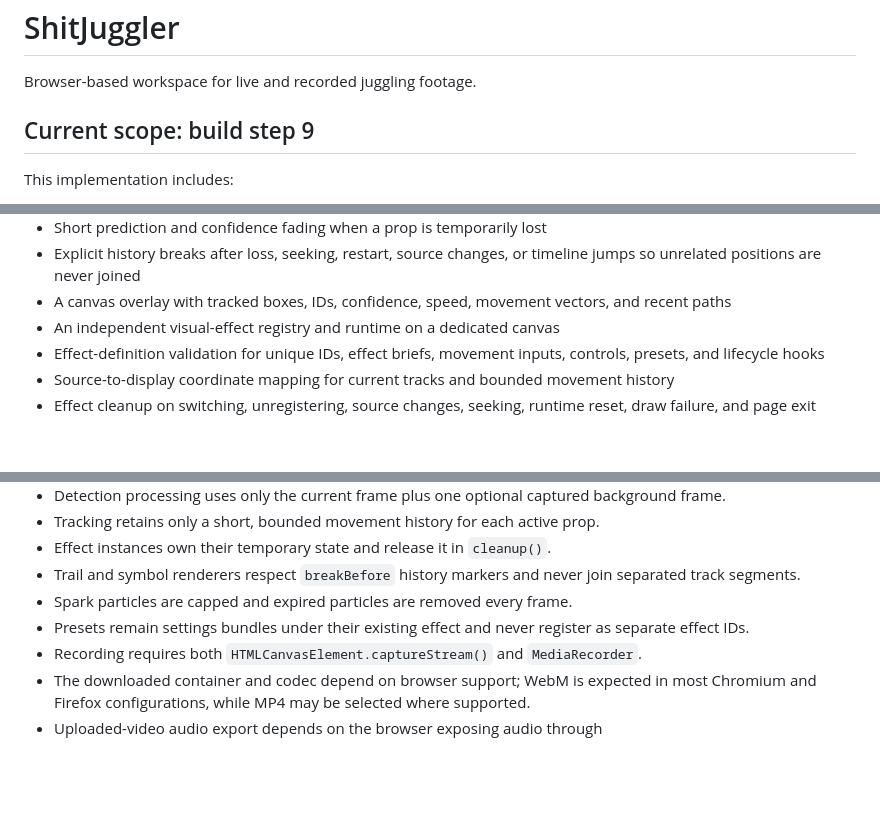
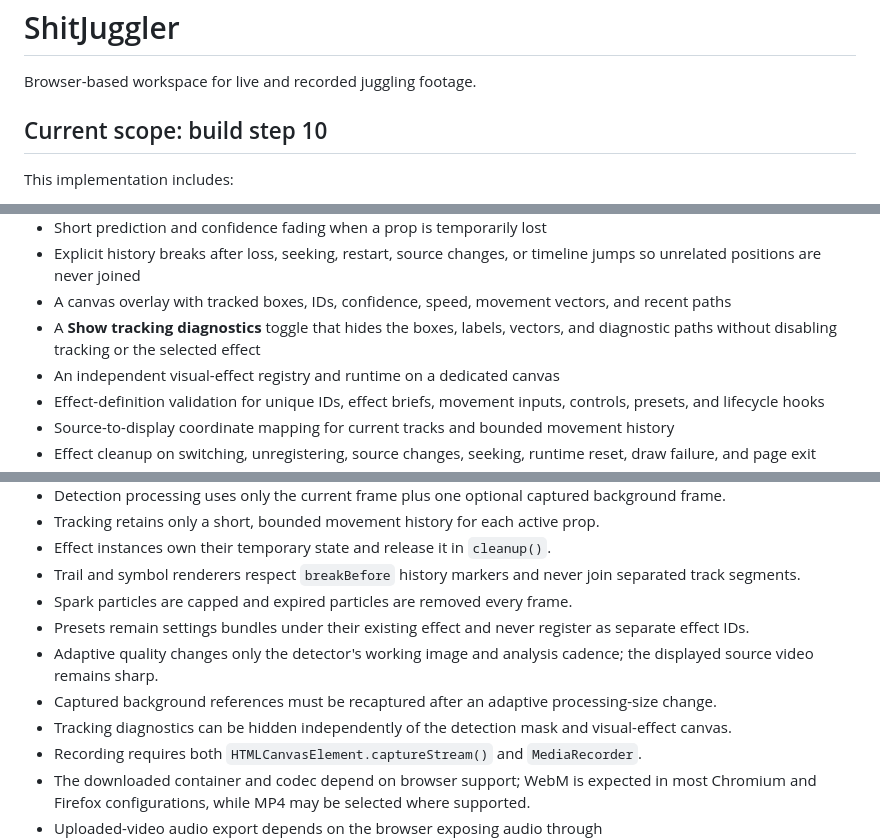
Before and after one commit to bemilbandin-ops/shitjuggler, a Markdown page: README.md, 3 parts joined by grey strips. Drawn GitHub-style; blank space fills up the shorter version.

```diff
--- a/README.md
+++ b/README.md
@@ -2,7 +2,7 @@
 
 Browser-based workspace for live and recorded juggling footage.
 
-## Current scope: build step 9
+## Current scope: build step 10
 
 This implementation includes:
 
@@ -21,6 +21,7 @@ This implementation includes:
 - Short prediction and confidence fading when a prop is temporarily lost
 - Explicit history breaks after loss, seeking, restart, source changes, or timeline jumps so unrelated positions are never joined
 - A canvas overlay with tracked boxes, IDs, confidence, speed, movement vectors, and recent paths
+- A **Show tracking diagnostics** toggle that hides the boxes, labels, vectors, and diagnostic paths without disabling tracking or the selected effect
 - An independent visual-effect registry and runtime on a dedicated canvas
 - Effect-definition validation for unique IDs, effect briefs, movement inputs, controls, presets, and lifecycle hooks
 - Source-to-display coordinate mapping for current tracks and bounded movement history
@@ -165,6 +185,9 @@ node recording.test.js
 - Trail and symbol renderers respect `breakBefore` history markers and never join separated track segments.
 - Spark particles are capped and expired particles are removed every frame.
 - Presets remain settings bundles under their existing effect and never register as separate effect IDs.
+- Adaptive quality changes only the detector's working image and analysis cadence; the displayed source video remains sharp.
+- Captured background references must be recaptured after an adaptive processing-size change.
+- Tracking diagnostics can be hidden independently of the detection mask and visual-effect canvas.
 - Recording requires both `HTMLCanvasElement.captureStream()` and `MediaRecorder`.
 - The downloaded container and codec depend on browser support; WebM is expected in most Chromium and Firefox configurations, while MP4 may be selected where supported.
 - Uploaded-video audio export depends on the browser exposing audio through `HTMLMediaElement.captureStream()`.
```
Also changed, not shown: other parts of README.md (+20 -1 lines).
